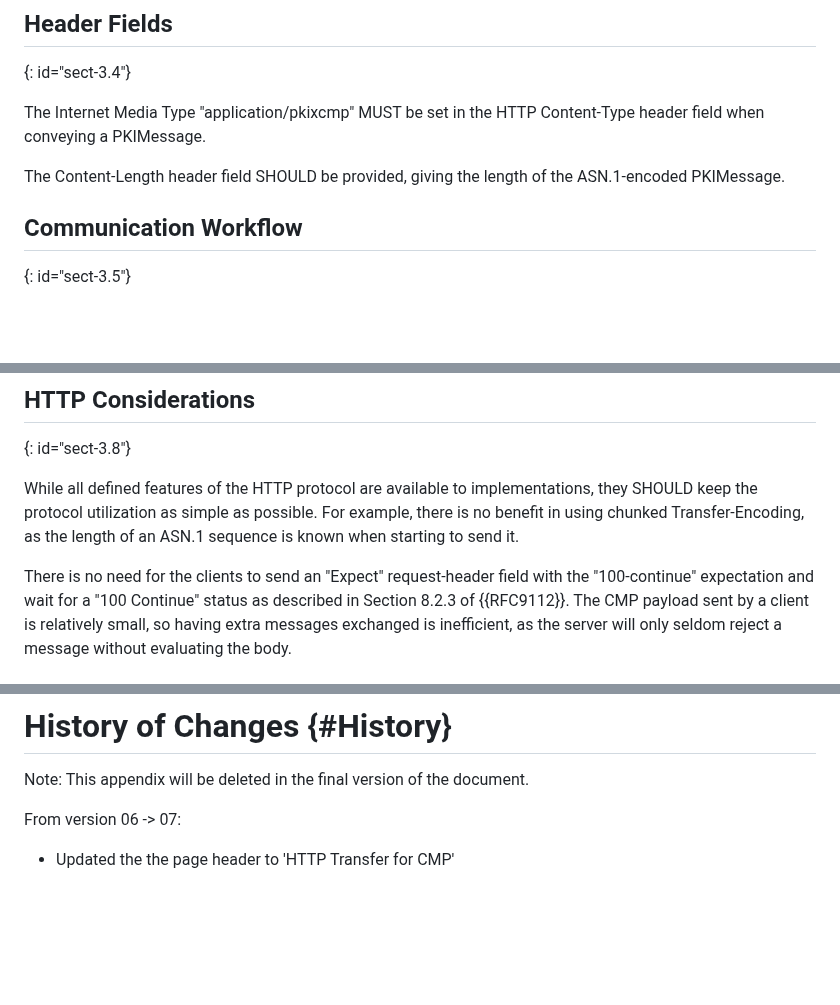
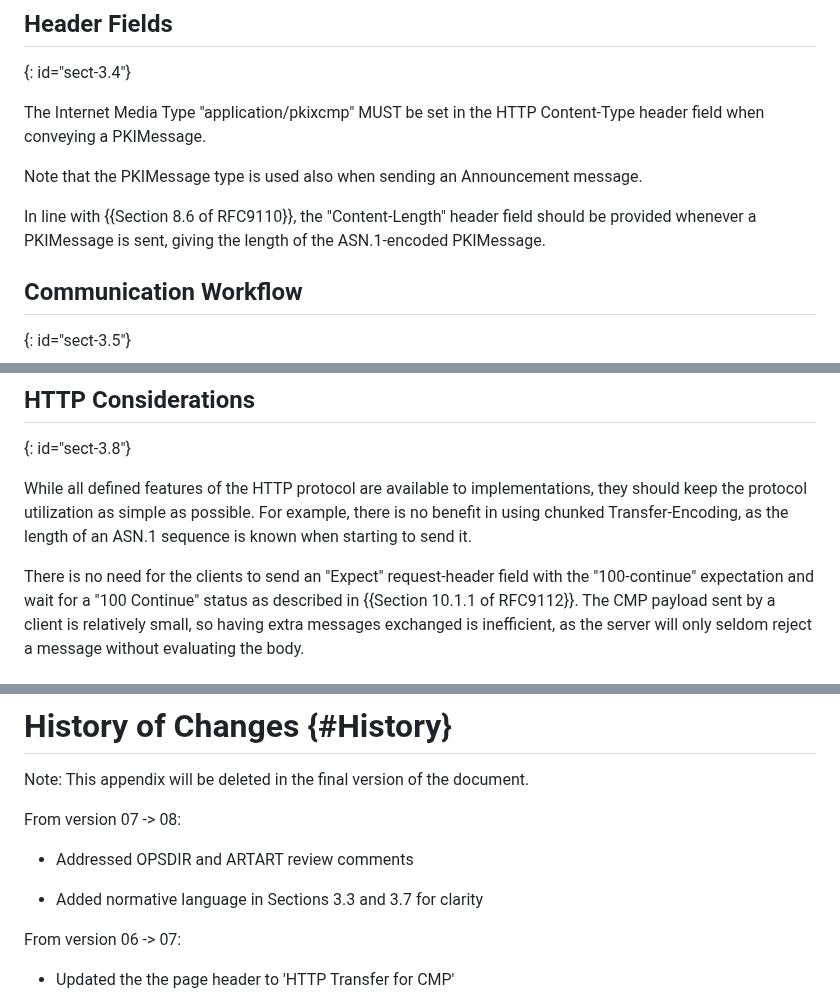
Before and after one commit to lamps-wg/cmp-updates, a Markdown page: draft-ietf-lamps-rfc6712bis.md, 3 parts joined by grey strips. Rendered like a GitHub page; blank space fills up the shorter version.

Commit message:
Addressing OPSDIR and ARTART review comments on rfc6712bis

```diff
--- a/draft-ietf-lamps-rfc6712bis.md
+++ b/draft-ietf-lamps-rfc6712bis.md
@@ -246,8 +255,12 @@ MAY be used to inform the client about errors.
 The Internet Media Type "application/pkixcmp" MUST be set in the HTTP
 Content-Type header field when conveying a PKIMessage.
 
-The Content-Length header field SHOULD be provided, giving the length of
-the ASN.1-encoded PKIMessage.
+Note that the PKIMessage type is used also when sending an Announcement
+message.
+
+In line with {{Section 8.6 of RFC9110}}, the "Content-Length" header
+field should be provided whenever a PKIMessage is sent, giving the
+length of the ASN.1-encoded PKIMessage.
 
 
 ## Communication Workflow
@@ -360,14 +373,14 @@ when a problem occurs.
 {: id="sect-3.8"}
 
 While all defined features of the HTTP protocol are available to
-implementations, they SHOULD keep the protocol utilization as simple
+implementations, they should keep the protocol utilization as simple
 as possible.  For example, there is no benefit in using chunked
 Transfer-Encoding, as the length of an ASN.1 sequence is known when
 starting to send it.
 
 There is no need for the clients to send an "Expect" request-header
 field with the "100-continue" expectation and wait for a "100 Continue" status
-as described in Section 8.2.3 of {{RFC9112}}.  The CMP
+as described in {{Section 10.1.1 of RFC9112}}.  The CMP
 payload sent by a client is relatively small, so having extra
 messages exchanged is inefficient, as the server will only seldom
 reject a message without evaluating the body.
@@ -453,6 +466,13 @@ We also thank all reviewers of this document for their valuable feedback.
 
 Note: This appendix will be deleted in the final version of the document.
 
+From version 07 -> 08:
+
+
+* Addressed OPSDIR and ARTART review comments
+
+* Added normative language in Sections 3.3 and 3.7 for clarity
+
 From version 06 -> 07:
 
 
```
Also changed, not shown: other parts of draft-ietf-lamps-rfc6712bis.md (+20 -11 lines).
